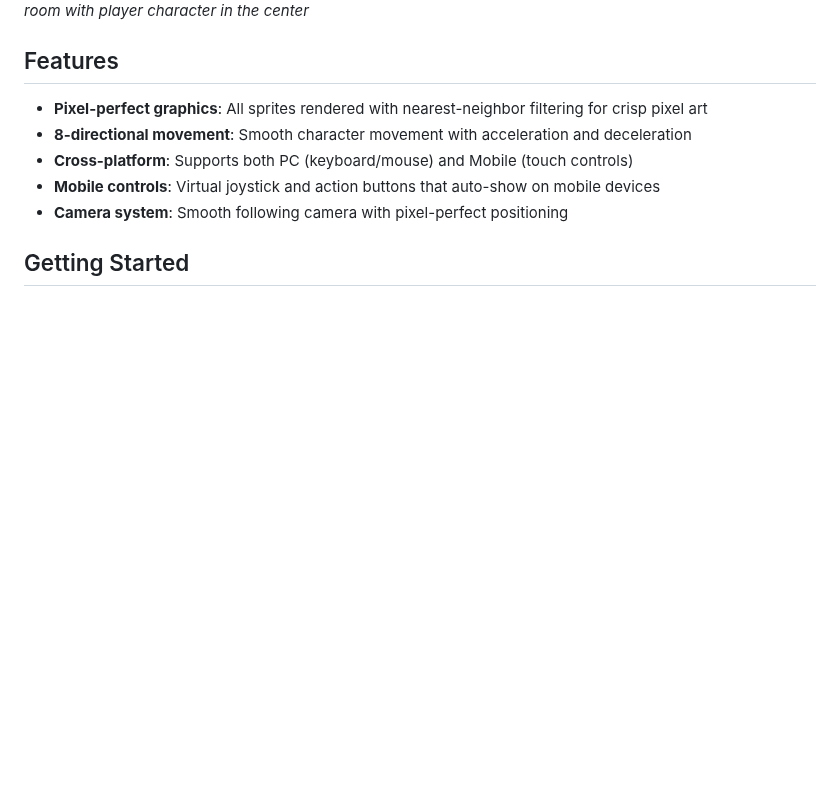
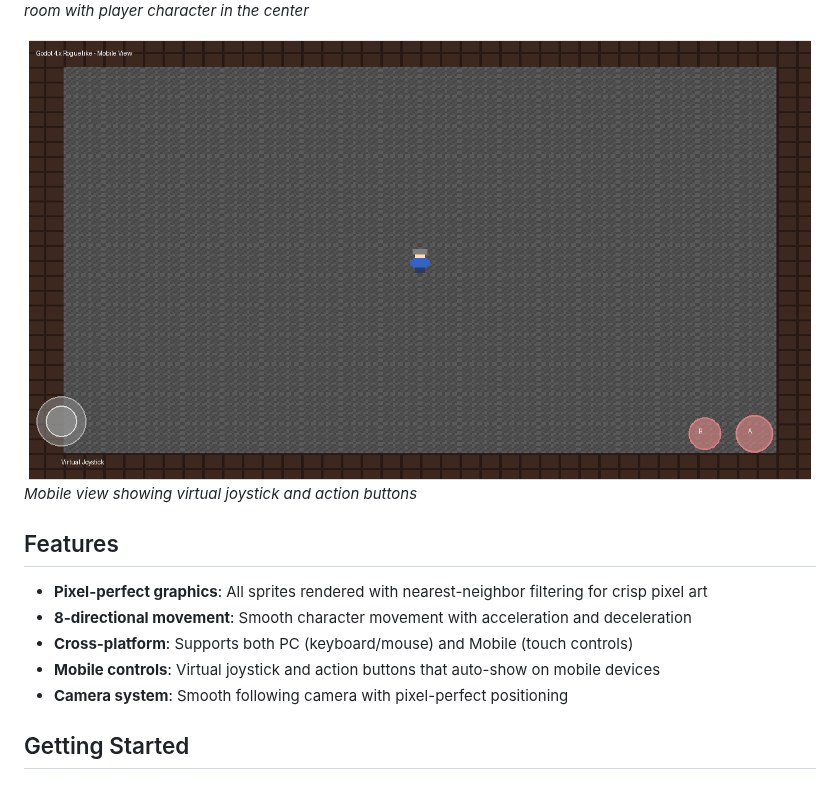
Before and after one commit to adamant3/roguelike-dungeon-crawler, a Markdown page: README.md, the part around the change. Drawn GitHub-style; pictures changed too: mobile_ui_preview.png (added); blank space fills up the shorter version.

Commit message:
Add mobile UI preview to documentation
Co-authored-by: adamant3 <167130433+adamant3@users.noreply.github.com>

```diff
--- a/README.md
+++ b/README.md
@@ -4,6 +4,9 @@ A 2D roguelike dungeon crawler game built with Godot 4.x featuring pixel art gra
 
 ![Game Preview](game_preview.png)
 *Test room with player character in the center*
+
+![Mobile Controls](mobile_ui_preview.png)
+*Mobile view showing virtual joystick and action buttons*
 
 ## Features
 
```
